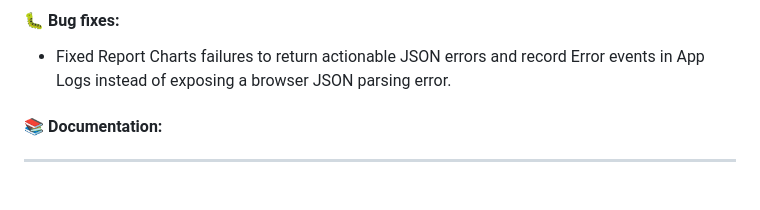
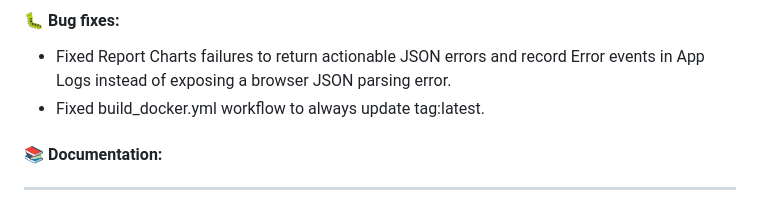
Before and after one commit to jaimetur/DashboardAnalytic, a Markdown page: CHANGELOG.md, the part around the change. Rendered like a GitHub page.

Commit message:
- Fixed build_docker.yml workflow to always update tag:latest.

```diff
--- a/CHANGELOG.md
+++ b/CHANGELOG.md
@@ -11,6 +11,7 @@
 
 #### 🐛 Bug fixes:
 - Fixed Report Charts failures to return actionable JSON errors and record Error events in App Logs instead of exposing a browser JSON parsing error.
+- Fixed build_docker.yml workflow to always update tag:latest.
 
 #### 📚 Documentation:
 
```
